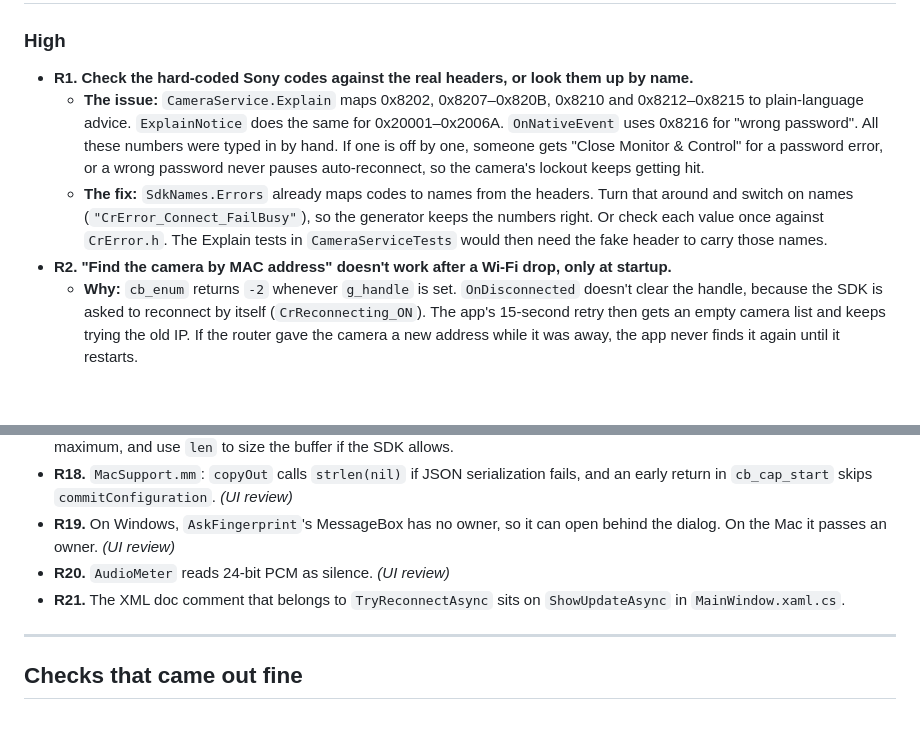
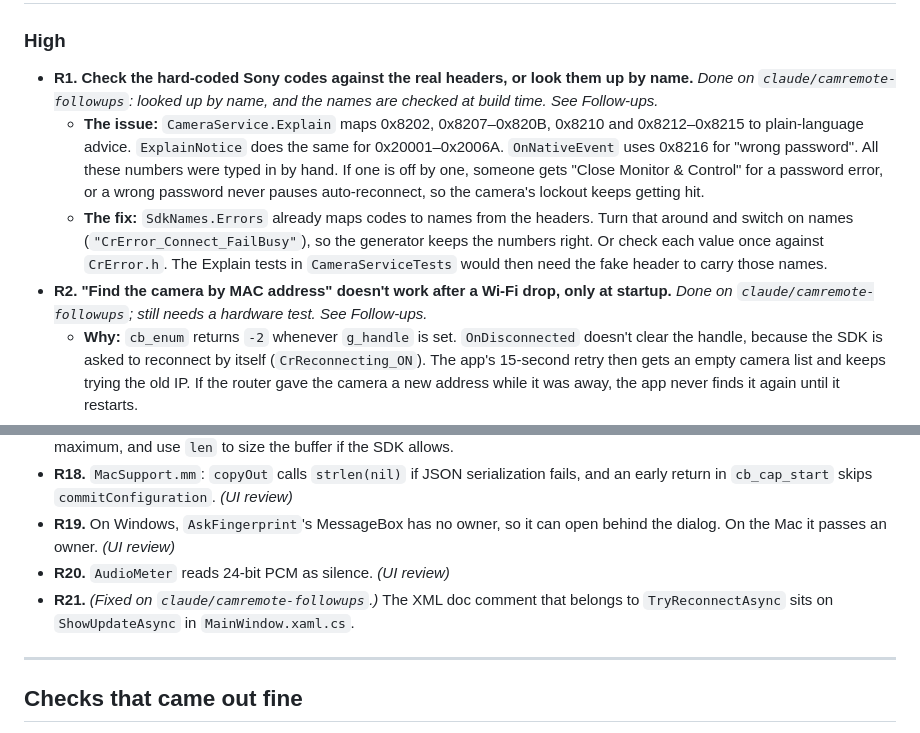
Before and after one commit to RemingtonWilcox/CamRemote, a Markdown page: REVIEW.md, 2 parts joined by grey strips. GitHub-like rendering; blank space fills up the shorter version.

Commit message:
REVIEW.md: record the follow-ups for R1, R2 and R21
Co-Authored-By: Claude Opus 5.5 <noreply@anthropic.com>
Claude-Session: https://claude.ai/code/session_01BZXRFEYEm6Bwphufwd7Ymp

```diff
--- a/REVIEW.md
+++ b/REVIEW.md
@@ -52,10 +92,10 @@ Also in the test-suite commit, with no behaviour change:
 
 ### High
 
-- **R1. Check the hard-coded Sony codes against the real headers, or look them up by name.**
+- **R1. Check the hard-coded Sony codes against the real headers, or look them up by name.** *Done on `claude/camremote-followups`: looked up by name, and the names are checked at build time. See Follow-ups.*
   - **The issue:** `CameraService.Explain` maps 0x8202, 0x8207–0x820B, 0x8210 and 0x8212–0x8215 to plain-language advice. `ExplainNotice` does the same for 0x20001–0x2006A. `OnNativeEvent` uses 0x8216 for "wrong password". All these numbers were typed in by hand. If one is off by one, someone gets "Close Monitor & Control" for a password error, or a wrong password never pauses auto-reconnect, so the camera's lockout keeps getting hit.
   - **The fix:** `SdkNames.Errors` already maps codes to names from the headers. Turn that around and switch on names (`"CrError_Connect_FailBusy"`), so the generator keeps the numbers right. Or check each value once against `CrError.h`. The Explain tests in `CameraServiceTests` would then need the fake header to carry those names.
-- **R2. "Find the camera by MAC address" doesn't work after a Wi-Fi drop, only at startup.**
+- **R2. "Find the camera by MAC address" doesn't work after a Wi-Fi drop, only at startup.** *Done on `claude/camremote-followups`; still needs a hardware test. See Follow-ups.*
   - **Why:** `cb_enum` returns `-2` whenever `g_handle` is set. `OnDisconnected` doesn't clear the handle, because the SDK is asked to reconnect by itself (`CrReconnecting_ON`). The app's 15-second retry then gets an empty camera list and keeps trying the old IP. If the router gave the camera a new address while it was away, the app never finds it again until it restarts.
   - **The fix:** in `cb_enum`, if `g_handle && !g_connected`, disconnect and release the stale handle before enumerating. Do this only after the SDK's own reconnect has had its chance; the app already waits 15 s. It needs testing on hardware with a DHCP change.
 - **R3. Capture-card start and stop can overlap.** *(UI review)*
@@ -93,7 +133,7 @@ Also in the test-suite commit, with no behaviour change:
 - **R18.** `MacSupport.mm`: `copyOut` calls `strlen(nil)` if JSON serialization fails, and an early return in `cb_cap_start` skips `commitConfiguration`. *(UI review)*
 - **R19.** On Windows, `AskFingerprint`'s MessageBox has no owner, so it can open behind the dialog. On the Mac it passes an owner. *(UI review)*
 - **R20.** `AudioMeter` reads 24-bit PCM as silence. *(UI review)*
-- **R21.** The XML doc comment that belongs to `TryReconnectAsync` sits on `ShowUpdateAsync` in `MainWindow.xaml.cs`.
+- **R21.** *(Fixed on `claude/camremote-followups`.)* The XML doc comment that belongs to `TryReconnectAsync` sits on `ShowUpdateAsync` in `MainWindow.xaml.cs`.
 
 ---
 
```
Also changed, not shown: other parts of REVIEW.md (+40 -0 lines).
